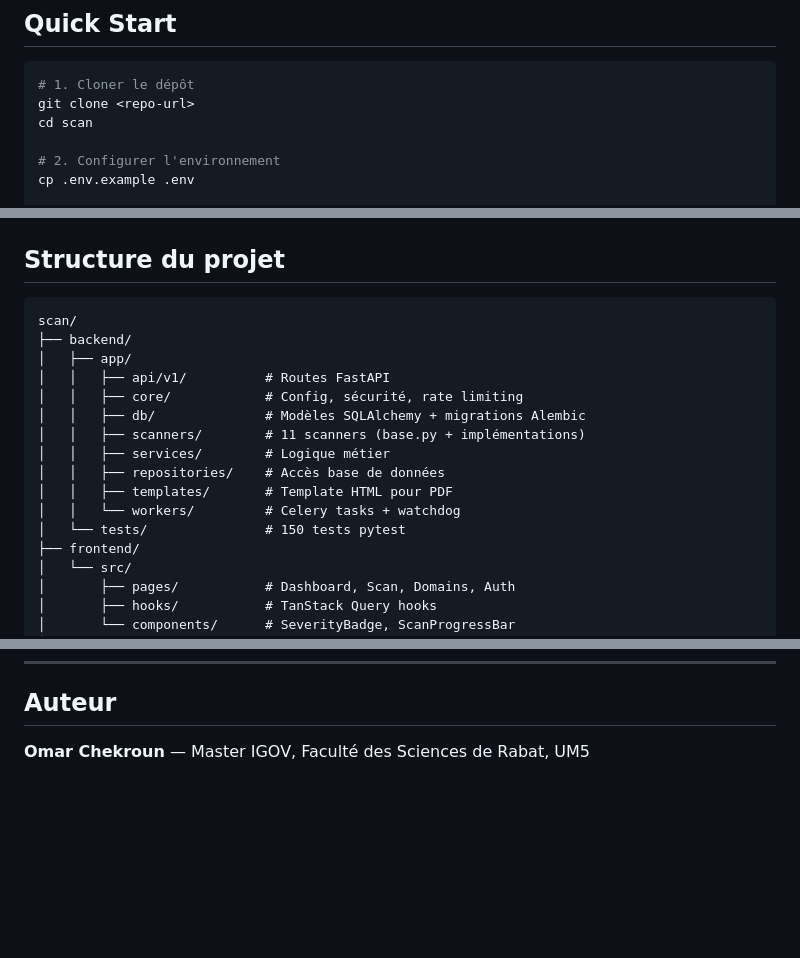
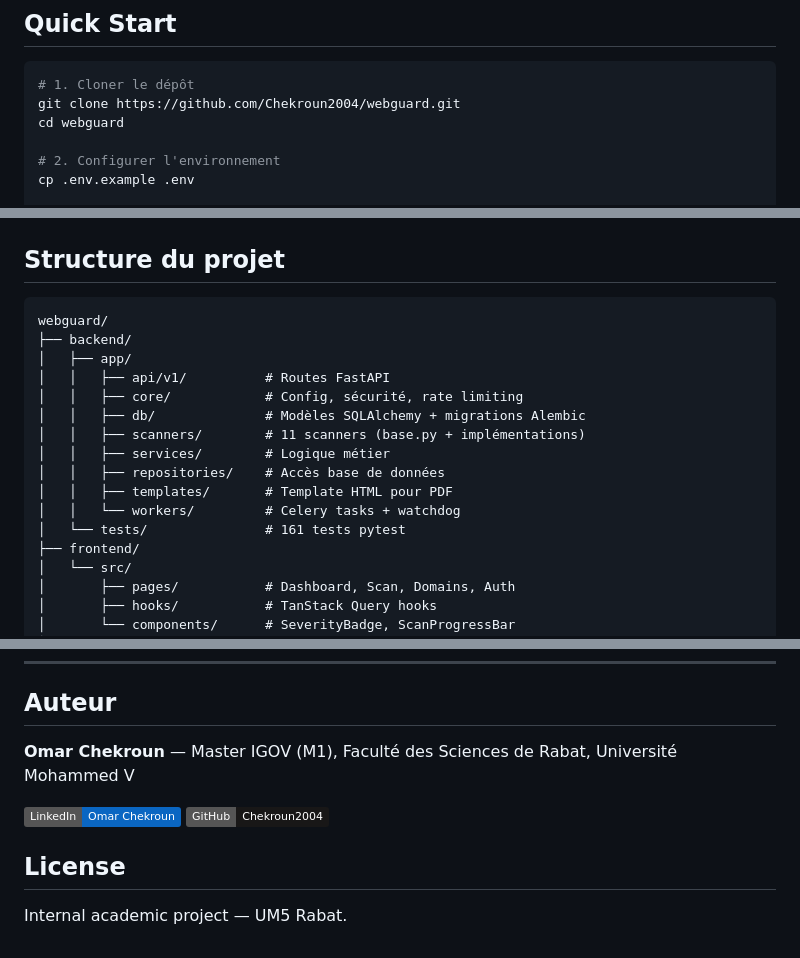
Before and after one commit to Chekroun2004/webguard, a Markdown page: README.md, 3 parts joined by grey strips. Rendered like a GitHub page; badges without logos; blank space fills up the shorter version.

Commit message:
docs: update README — badges, repo URL, author links, project description

````diff
--- a/README.md
+++ b/README.md
@@ -60,8 +62,8 @@ L'utilisateur soumet une URL → le système scanne → génère un rapport PDF/
 
 ```bash
 # 1. Cloner le dépôt
-git clone <repo-url>
-cd scan
+git clone https://github.com/Chekroun2004/webguard.git
+cd webguard
 
 # 2. Configurer l'environnement
 cp .env.example .env
@@ -157,7 +159,7 @@ CI automatisée via GitHub Actions à chaque push/PR sur `main` (pytest + ruff +
 ## Structure du projet
 
 ```
-scan/
+webguard/
 ├── backend/
 │   ├── app/
 │   │   ├── api/v1/          # Routes FastAPI
@@ -168,7 +170,7 @@ scan/
 │   │   ├── repositories/    # Accès base de données
 │   │   ├── templates/       # Template HTML pour PDF
 │   │   └── workers/         # Celery tasks + watchdog
-│   └── tests/               # 150 tests pytest
+│   └── tests/               # 161 tests pytest
 ├── frontend/
 │   └── src/
 │       ├── pages/           # Dashboard, Scan, Domains, Auth
@@ -190,4 +192,11 @@ Deux cibles supportées :
 
 ## Auteur
 
-**Omar Chekroun** — Master IGOV, Faculté des Sciences de Rabat, UM5
+**Omar Chekroun** — Master IGOV (M1), Faculté des Sciences de Rabat, Université Mohammed V
+
+[![LinkedIn](https://img.shields.io/badge/LinkedIn-Omar_Chekroun-0A66C2?logo=linkedin)](https://www.linkedin.com/in/omar-chekroun/)
+[![GitHub](https://img.shields.io/badge/GitHub-Chekroun2004-181717?logo=github)](https://github.com/Chekroun2004)
+
+## License
+
+Internal academic project — UM5 Rabat.
````
Also changed, not shown: other parts of README.md (+7 -5 lines).
